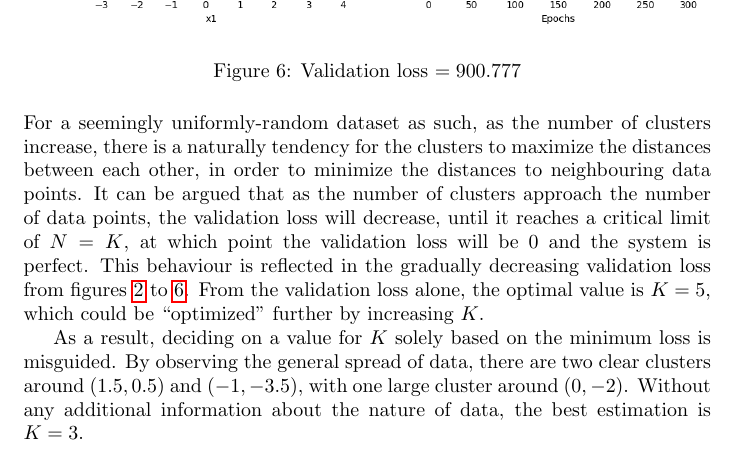
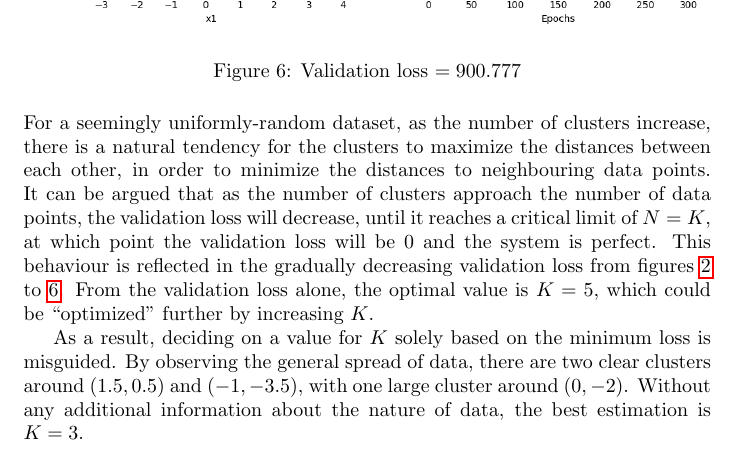
Before and after one commit to hoseok-lee/ECE421H1, a LaTeX problem sheet (Assignment3/Report.tex): part of page 4 of 10, cut so that both start at the same text. Compiled offline with pdfLaTeX.

Commit message:
Adjustments in report

```diff
--- a/Assignment3/Report.tex
+++ b/Assignment3/Report.tex
@@ -119,7 +119,7 @@ The \texttt{tf.subtract()} function will then broadcast the subtraction operatio
 \end{figure}
 
 \noindent
-For a seemingly uniformly-random dataset as such, as the number of clusters increase, there is a naturally tendency for the clusters to maximize the distances between each other, in order to minimize the distances to neighbouring data points. It can be argued that as the number of clusters approach the number of data points, the validation loss will decrease, until it reaches a critical limit of $N = K$, at which point the validation loss will be $0$ and the system is perfect. This behaviour is reflected in the gradually decreasing validation loss from figures \ref{fig:plot2} to \ref{fig:plot6}. From the validation loss alone, the optimal value is $K = 5$, which could be ``optimized'' further by increasing $K$.
+For a seemingly uniformly-random dataset, as the number of clusters increase, there is a natural tendency for the clusters to maximize the distances between each other, in order to minimize the distances to neighbouring data points. It can be argued that as the number of clusters approach the number of data points, the validation loss will decrease, until it reaches a critical limit of $N = K$, at which point the validation loss will be $0$ and the system is perfect. This behaviour is reflected in the gradually decreasing validation loss from figures \ref{fig:plot2} to \ref{fig:plot6}. From the validation loss alone, the optimal value is $K = 5$, which could be ``optimized'' further by increasing $K$.
 
 As a result, deciding on a value for $K$ solely based on the minimum loss is misguided. By observing the general spread of data, there are two clear clusters around $(1.5, 0.5)$ and $(-1, -3.5)$, with one large cluster around $(0, -2)$. Without any additional information about the nature of data, the best estimation is $K = 3$.
 
```
Also changed, not shown: Assignment3/Report.pdf, 3 other files.
